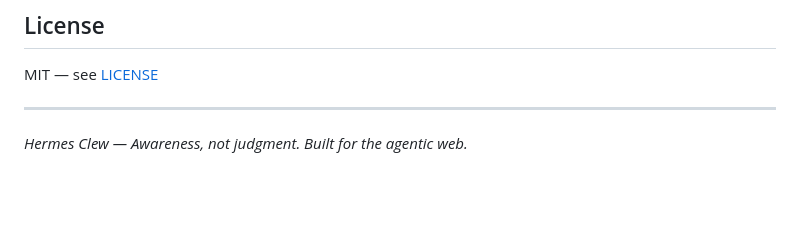
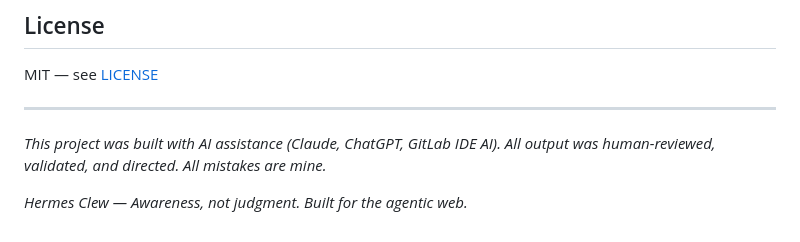
Before and after one commit to earlgreyhot1701D/hermes-clew, a Markdown page: README.md, the part around the change. Rendered like a GitHub page; blank space fills up the shorter version.

Commit message:
docs: add AI assistance disclosure

```diff
--- a/README.md
+++ b/README.md
@@ -244,4 +244,6 @@ MIT — see [LICENSE](LICENSE)
 
 ---
 
+*This project was built with AI assistance (Claude, ChatGPT, GitLab IDE AI). All output was human-reviewed, validated, and directed. All mistakes are mine.*
+
 *Hermes Clew — Awareness, not judgment. Built for the agentic web.*
```
